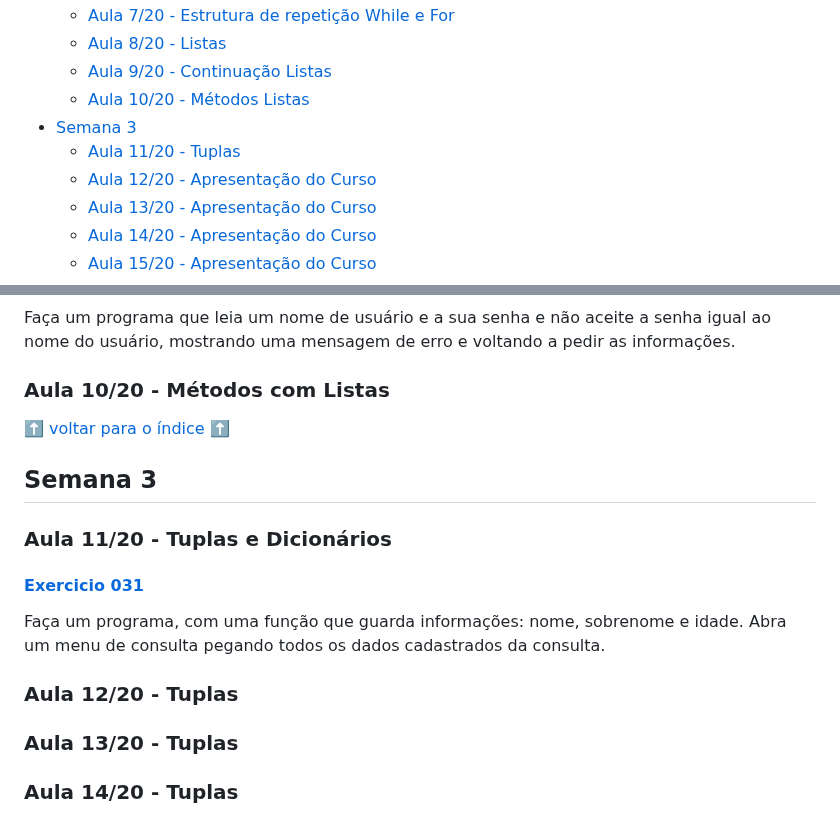
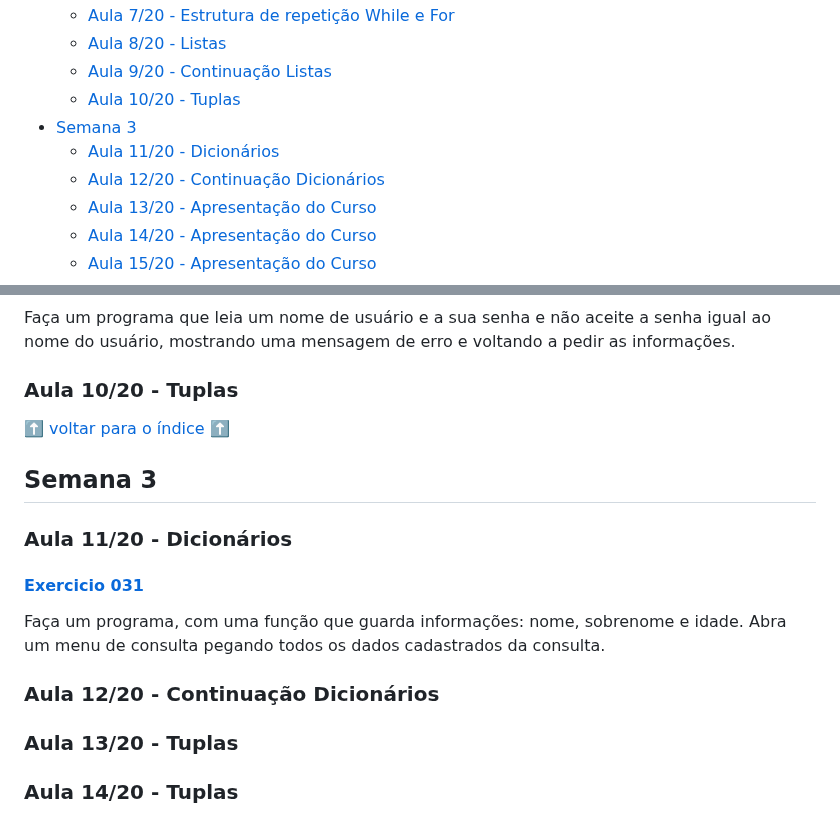
Before and after one commit to patinaomi/lista-de-exercicios-python-curso-senai, a Markdown page: README.md, 2 parts joined by grey strips. Drawn GitHub-style.

```diff
--- a/README.md
+++ b/README.md
@@ -20,10 +20,10 @@ Repositório dedicado a resoluções de todos os exercícios propostos no curso
   * [Aula 7/20 - Estrutura de repetição While e For](#aula-720---estrutura-de-repetição-while-e-for)
   * [Aula 8/20 - Listas](#aula-820---listas)
   * [Aula 9/20 - Continuação Listas](#aula-920---continuação-listas)
-  * [Aula 10/20 - Métodos Listas](#aula-1020---métodos-listas)
+  * [Aula 10/20 - Tuplas](#aula-1020---tuplas)
  * [Semana 3](#semana-3)
-   * [Aula 11/20 - Tuplas](#aula-1120---tuplas)
-   * [Aula 12/20 - Apresentação do Curso](#--mundo-1-fundamentos)
+   * [Aula 11/20 - Dicionários](#aula-1120---dicionários)
+   * [Aula 12/20 - Continuação Dicionários](#aula-1220-continuação-dicionários)
    * [Aula 13/20 - Apresentação do Curso](#--mundo-1-fundamentos)
    * [Aula 14/20 - Apresentação do Curso](#--mundo-1-fundamentos)
    * [Aula 15/20 - Apresentação do Curso](#--mundo-1-fundamentos)
@@ -158,19 +158,18 @@ Escreva um programa em Python para encontrar o fatorial de qualquer número.
 #### [Exercicio 029](semana2/029.py)
 Faça um programa que leia um nome de usuário e a sua senha e não aceite a senha igual ao nome do usuário, mostrando uma mensagem de erro e voltando a pedir as informações.
 
-### Aula 10/20 - Métodos com Listas
+### Aula 10/20 - Tuplas
 
 [:arrow_up: voltar para o índice :arrow_up:](#índice)
 
 ## Semana 3
 
-### Aula 11/20 - Tuplas e Dicionários
+### Aula 11/20 - Dicionários
 
 #### [Exercicio 031](semana3/030.py)
 Faça um programa, com uma função que guarda informações: nome, sobrenome e idade. Abra um menu de consulta pegando todos os dados cadastrados da consulta.
 
-
-### Aula 12/20 - Tuplas
+### Aula 12/20 - Continuação Dicionários
 
 ### Aula 13/20 - Tuplas
 
```
